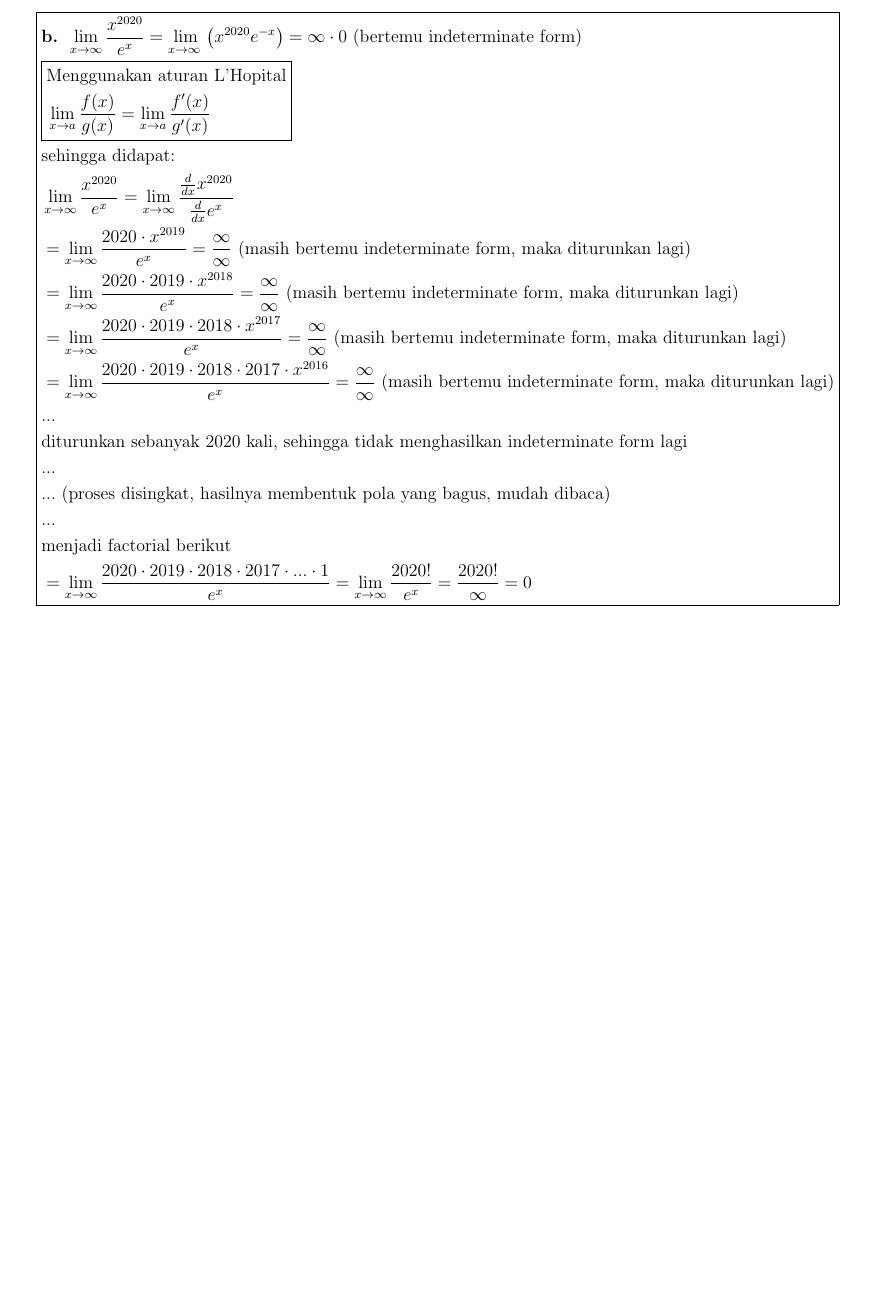
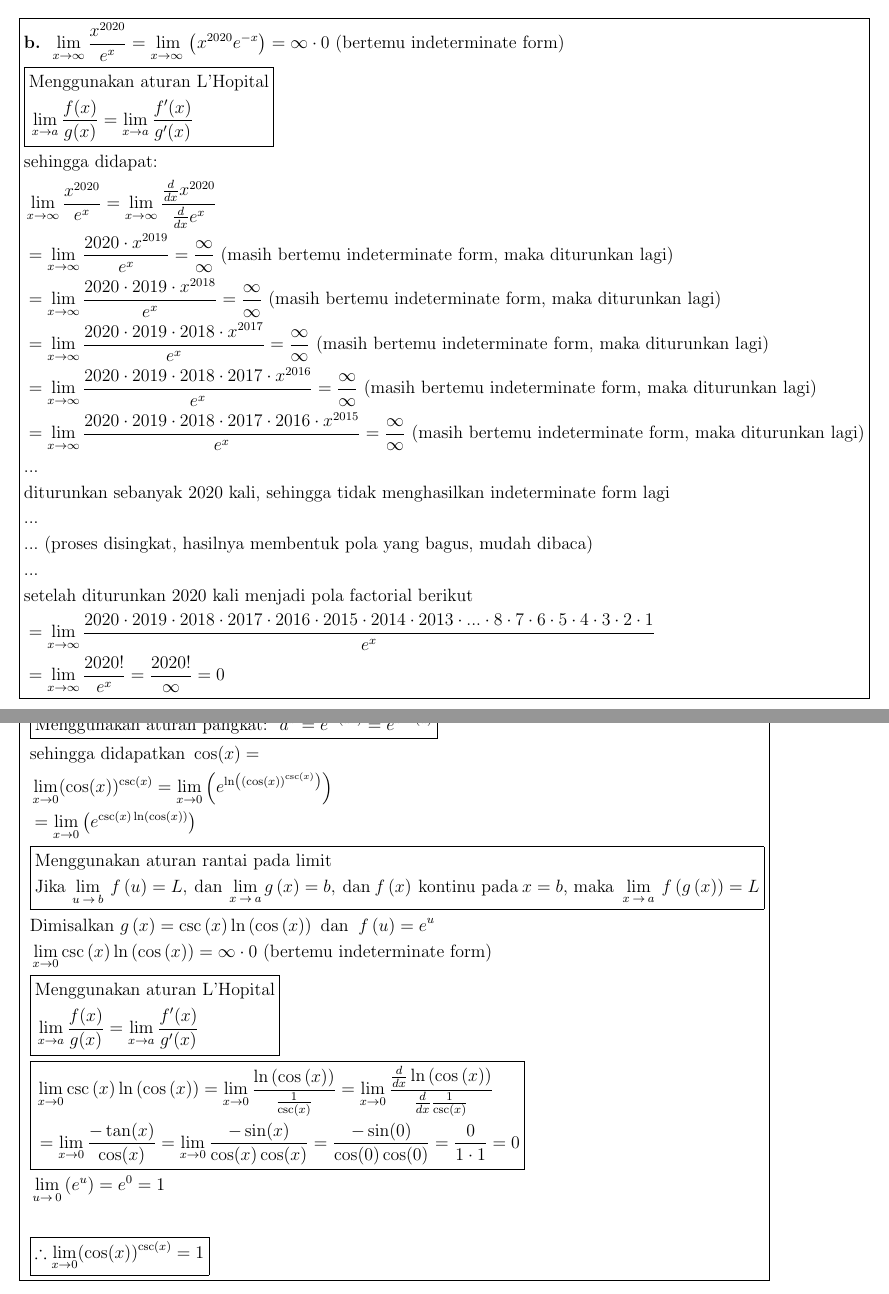
Before and after one commit to ammarfaizi2/calculus_bc01219, a LaTeX document (calculus_bc01219.tex): part of page 1 of 3 before the commit and two parts of pages 1 and 4 of 4 after it, the two joined at a grey line, cut so that both start at the same text, the shorter picture padded with empty space. Compiled offline with pdfLaTeX.

Commit message:
Fix f problem

```diff
--- a/calculus_bc01219.tex
+++ b/calculus_bc01219.tex
@@ -58,15 +58,20 @@
     \text{ (masih bertemu indeterminate form, maka diturunkan lagi)} \\
   & = \lim _{x\to \infty}\frac{2020 \cdot 2019 \cdot 2018 \cdot 2017 \cdot x^{2016}}{e^x} = \frac{\infty}{\infty}
     \text{ (masih bertemu indeterminate form, maka diturunkan lagi)} \\
+  & = \lim _{x\to \infty}\frac{2020 \cdot 2019 \cdot 2018 \cdot 2017 \cdot 2016 \cdot x^{2015}}{e^x} = \frac{\infty}{\infty}
+    \text{ (masih bertemu indeterminate form, maka diturunkan lagi)} \\
   & ... \\
   & \text{diturunkan sebanyak 2020 kali, sehingga tidak menghasilkan indeterminate form lagi} \\
   & ... \\
   & ... \text{ (proses disingkat, hasilnya membentuk pola yang bagus, mudah dibaca)} \\
   & ... \\
-  & \text{menjadi factorial berikut} \\
-  & = \lim _{x\to \infty}\frac{2020 \cdot 2019 \cdot 2018 \cdot 2017 \cdot ... \cdot 1}{e^x}
-    = \lim _{x\to \infty}\frac{2020!}{e^x}
-    = \frac{2020!}{\infty} = 0
+  & \text{setelah diturunkan 2020 kali menjadi pola factorial berikut} \\
+  & = \lim _{x\to \infty}\frac{
+    2020 \cdot 2019 \cdot 2018 \cdot 2017 \cdot 2016 \cdot
+    2015 \cdot 2014 \cdot 2013 \cdot ... \cdot
+    8 \cdot 7 \cdot 6 \cdot 5 \cdot 4 \cdot 3 \cdot 2 \cdot 1
+  }{e^x} \\
+  & = \lim _{x\to \infty}\frac{2020!}{e^x} = \frac{2020!}{\infty} = 0
 \end{aligned}
 }
 \end{align*}
@@ -150,5 +155,43 @@
 }
 \end{align*}
 
+% f
+\begin{align*}
+\boxed{
+\begin{aligned}
+  & \textbf{f. } \lim_{x \to 0} (\cos(x))^{\csc(x)} \\
+  & \boxed{\text{Menggunakan aturan pangkat: } \:a^x=e^{\ln \left(a^x\right)}=e^{x\cdot \ln \left(a\right)}} \\
+  & \text{sehingga didapatkan } \cos(x) =  \\
+  & \lim_{x \to 0} (\cos(x))^{\csc(x)} = \lim_{x \to 0} \left(e^{\ln\left(\left(\cos(x)\right)^{\csc(x)}\right)}\right) \\
+  & = \lim_{x \to 0} \left(e^{\csc(x) \ln(\cos(x))}\right) \\
+  & \boxed{
+    \begin{aligned}
+      & \text{Menggunakan aturan rantai pada limit } \\
+      & \mathrm{Jika}\:\lim _{u\:\to \:b}\:f\left(u\right)=L,\:\mathrm{dan}\:\lim _{x\:\to \:a}g\left(x\right)=b,\:\mathrm{dan}\:f\left(x\right)\:\text{kontinu pada}\:x=b \text{, maka } \lim _{x\:\to \:a}\:f\left(g\left(x\right)\right)=L
+    \end{aligned}
+  } \\
+  & \text{Dimisalkan } g\left(x\right)=\csc \left(x\right)\ln \left(\cos \left(x\right)\right)\text{ dan }\:f\left(u\right)=e^u \\
+  & \lim_{x \to 0} \csc \left(x\right)\ln \left(\cos \left(x\right)\right) = \infty \cdot 0 \text{ (bertemu indeterminate form)} \\
+  & \boxed{
+    \begin{aligned}
+      & \text{Menggunakan aturan L'Hopital} \\
+      & \lim_{x \to a} \frac{f(x)}{g(x)} = \lim_{x \to a} \frac{f'(x)}{g'(x)} \\
+    \end{aligned}
+  } \\
+  & \boxed{
+    \begin{aligned}
+    & \lim_{x \to 0} \csc \left(x\right)\ln \left(\cos \left(x\right)\right) = \lim_{x \to 0} \frac{\ln \left(\cos \left(x\right)\right)}{\frac{1}{\csc \left(x\right)}}
+      = \lim_{x \to 0} \frac{\frac{d}{dx} \ln \left(\cos \left(x\right)\right)}{\frac{d}{dx}\frac{1}{\csc \left(x\right)}} \\
+    & = \lim_{x \to 0} \frac{-\tan(x)}{\cos(x)} = \lim_{x \to 0} \frac{-\sin(x)}{\cos(x)\cos(x)}
+      = \frac{-\sin(0)}{\cos(0) \cos(0)} = \frac{0}{1 \cdot 1} = 0
+    \end{aligned}
+  } \\
+  & \lim _{u\to \:0}\left(e^u\right) = e^0 = 1 \\ ~ \\
+  & \boxed{\therefore \lim_{x \to 0} (\cos(x))^{\csc(x)} = 1}
+\end{aligned}
+}
+\end{align*}
+
+
 \end{fleqn}
 \end{document}
```
Also changed, not shown: calculus_bc01219.pdf, calculus_bc01219.tex (2 more changed lines).
